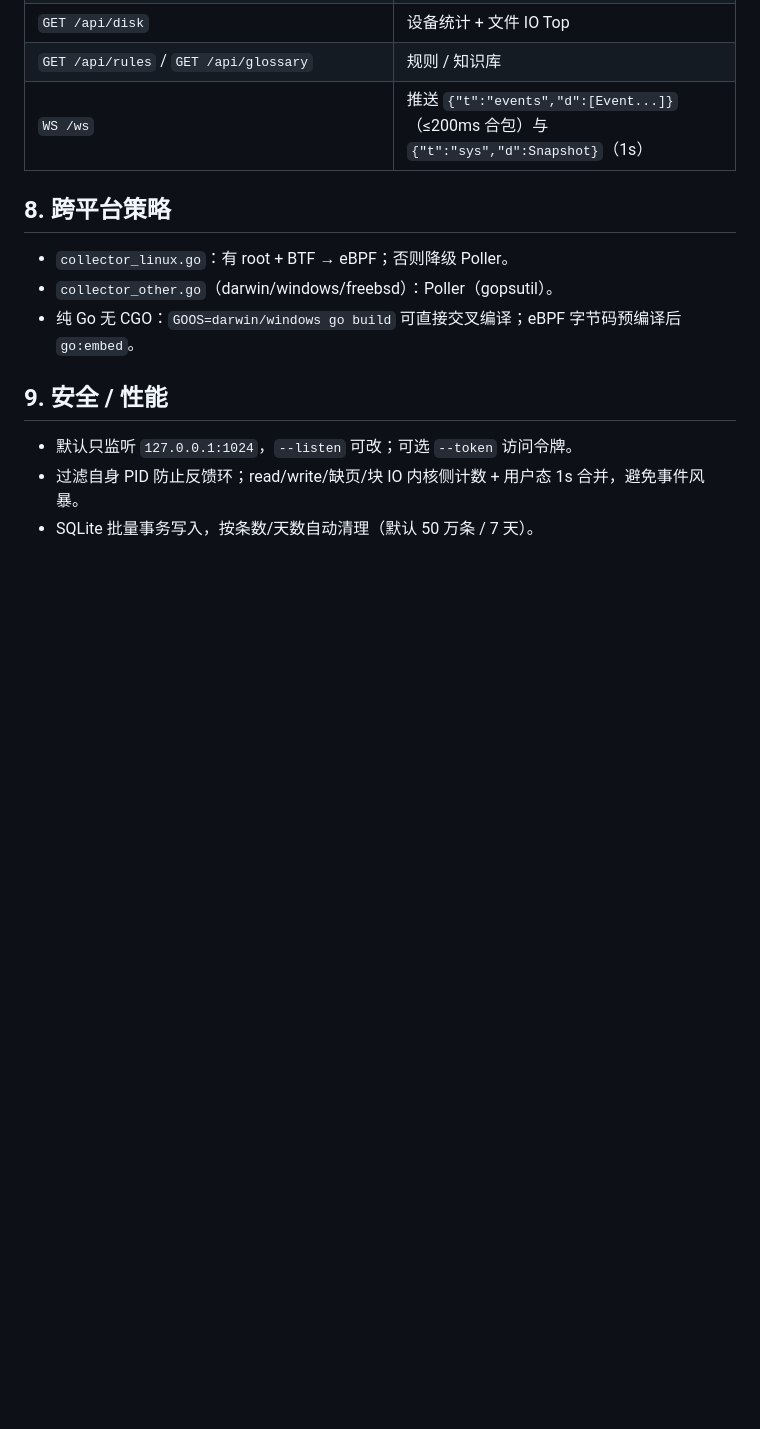
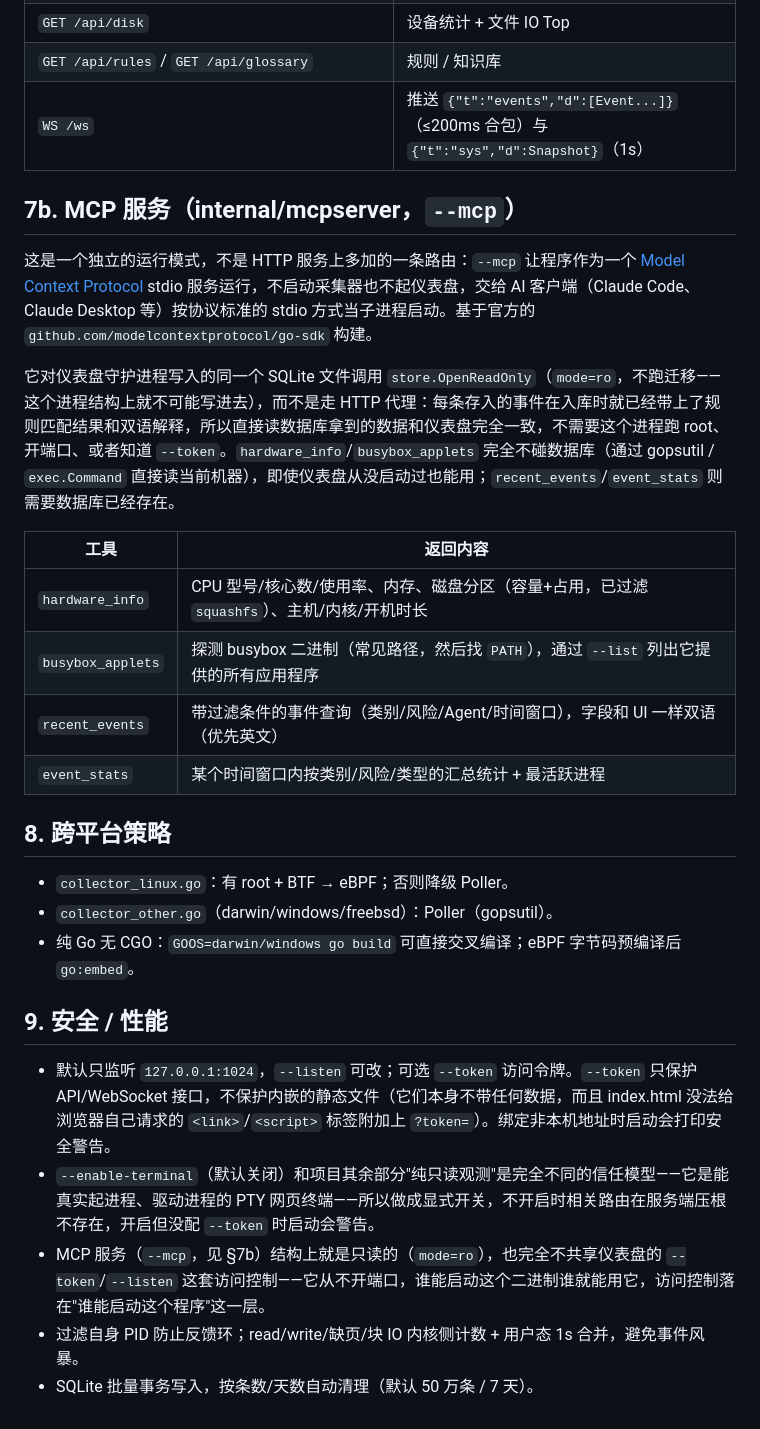
Before and after one commit to cn0xroot/ArgusBPF, a Markdown page: DESIGN.zh-CN.md, the part around the change. Drawn GitHub-style; blank space fills up the shorter version.

```diff
--- a/DESIGN.zh-CN.md
+++ b/DESIGN.zh-CN.md
@@ -129,6 +129,19 @@
 | `GET /api/rules` / `GET /api/glossary` | 规则 / 知识库 |
 | `WS /ws` | 推送 `{"t":"events","d":[Event...]}`（≤200ms 合包）与 `{"t":"sys","d":Snapshot}`（1s） |
 
+## 7b. MCP 服务（internal/mcpserver，`--mcp`）
+
+这是一个独立的运行模式，不是 HTTP 服务上多加的一条路由：`--mcp` 让程序作为一个 [Model Context Protocol](https://modelcontextprotocol.io/) stdio 服务运行，不启动采集器也不起仪表盘，交给 AI 客户端（Claude Code、Claude Desktop 等）按协议标准的 stdio 方式当子进程启动。基于官方的 `github.com/modelcontextprotocol/go-sdk` 构建。
+
+它对仪表盘守护进程写入的同一个 SQLite 文件调用 `store.OpenReadOnly`（`mode=ro`，不跑迁移——这个进程结构上就不可能写进去），而不是走 HTTP 代理：每条存入的事件在入库时就已经带上了规则匹配结果和双语解释，所以直接读数据库拿到的数据和仪表盘完全一致，不需要这个进程跑 root、开端口、或者知道 `--token`。`hardware_info`/`busybox_applets` 完全不碰数据库（通过 gopsutil / `exec.Command` 直接读当前机器），即使仪表盘从没启动过也能用；`recent_events`/`event_stats` 则需要数据库已经存在。
+
+| 工具 | 返回内容 |
+|---|---|
+| `hardware_info` | CPU 型号/核心数/使用率、内存、磁盘分区（容量+占用，已过滤 `squashfs`）、主机/内核/开机时长 |
+| `busybox_applets` | 探测 busybox 二进制（常见路径，然后找 `PATH`），通过 `--list` 列出它提供的所有应用程序 |
+| `recent_events` | 带过滤条件的事件查询（类别/风险/Agent/时间窗口），字段和 UI 一样双语（优先英文） |
+| `event_stats` | 某个时间窗口内按类别/风险/类型的汇总统计 + 最活跃进程 |
+
 ## 8. 跨平台策略
 
 - `collector_linux.go`：有 root + BTF → eBPF；否则降级 Poller。
@@ -137,6 +150,8 @@
 
 ## 9. 安全 / 性能
 
-- 默认只监听 `127.0.0.1:1024`，`--listen` 可改；可选 `--token` 访问令牌。
+- 默认只监听 `127.0.0.1:1024`，`--listen` 可改；可选 `--token` 访问令牌。`--token` 只保护 API/WebSocket 接口，不保护内嵌的静态文件（它们本身不带任何数据，而且 index.html 没法给浏览器自己请求的 `<link>`/`<script>` 标签附加上 `?token=`）。绑定非本机地址时启动会打印安全警告。
+- `--enable-terminal`（默认关闭）和项目其余部分"纯只读观测"是完全不同的信任模型——它是能真实起进程、驱动进程的 PTY 网页终端——所以做成显式开关，不开启时相关路由在服务端压根不存在，开启但没配 `--token` 时启动会警告。
+- MCP 服务（`--mcp`，见 §7b）结构上就是只读的（`mode=ro`），也完全不共享仪表盘的 `--token`/`--listen` 这套访问控制——它从不开端口，谁能启动这个二进制谁就能用它，访问控制落在"谁能启动这个程序"这一层。
 - 过滤自身 PID 防止反馈环；read/write/缺页/块 IO 内核侧计数 + 用户态 1s 合并，避免事件风暴。
 - SQLite 批量事务写入，按条数/天数自动清理（默认 50 万条 / 7 天）。
```
Also changed, not shown: DESIGN.md (+16 -1 lines).
